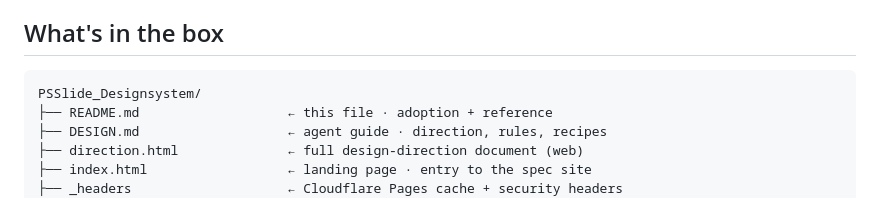
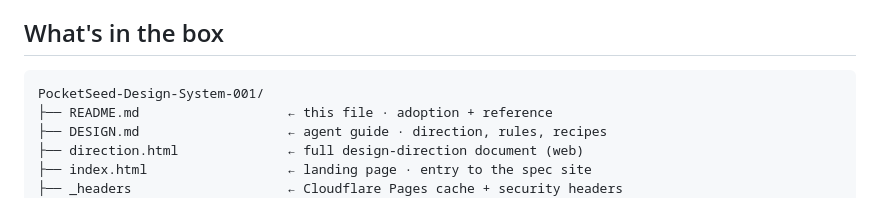
Before and after one commit to AGKDesigns/PocketSeed-Design-System-001, a Markdown page: README.md, the part around one of its changes. Drawn GitHub-style.

````diff
--- a/README.md
+++ b/README.md
@@ -65,7 +65,7 @@ The full set of specimens is hosted at **<https://pocketseed-design-system.pages
 ## What's in the box
 
 ```
-PSSlide_Designsystem/
+PocketSeed-Design-System-001/
 ├── README.md                   ← this file · adoption + reference
 ├── DESIGN.md                   ← agent guide · direction, rules, recipes
 ├── direction.html              ← full design-direction document (web)
````
Also changed, not shown: other parts of README.md (+2 -2 lines), DESIGN.md (+3 -3 lines).
